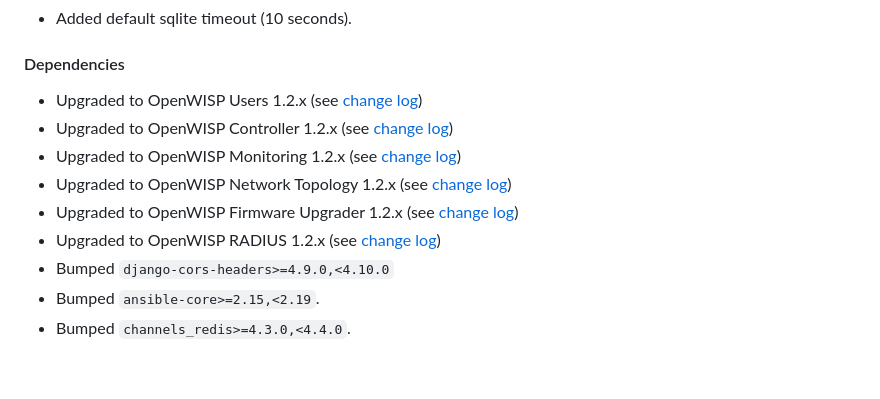
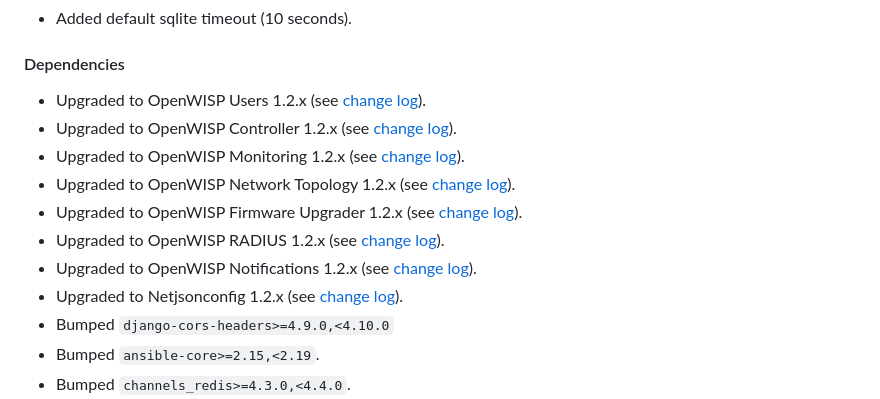
Before and after one commit to openwisp/ansible-openwisp2, a Markdown page: CHANGES.md, the part around the change. GitHub-like rendering; blank space fills up the shorter version.

Commit message:
[docs] Added OpenWISP Notifications and Netjsonconfig in changelog #559
Related to #559

```diff
--- a/CHANGES.md
+++ b/CHANGES.md
@@ -16,13 +16,17 @@
 
 #### Dependencies
 
-- Upgraded to OpenWISP Users 1.2.x (see [change log](https://github.com/openwisp/openwisp-users/releases/tag/1.2.0))
-- Upgraded to OpenWISP Controller 1.2.x (see [change log](https://github.com/openwisp/openwisp-controller/releases/tag/1.2.0))
-- Upgraded to OpenWISP Monitoring 1.2.x (see [change log](https://github.com/openwisp/openwisp-monitoring/releases/tag/1.2.0))
-- Upgraded to OpenWISP Network Topology 1.2.x (see [change log](https://github.com/openwisp/openwisp-network-topology/releases/tag/1.2.0))
-- Upgraded to OpenWISP Firmware Upgrader 1.2.x (see [change log](https://github.com/openwisp/openwisp-firmware-upgrader/releases/tag/1.2.0))
+- Upgraded to OpenWISP Users 1.2.x (see [change log](https://github.com/openwisp/openwisp-users/releases/tag/1.2.0)).
+- Upgraded to OpenWISP Controller 1.2.x (see [change log](https://github.com/openwisp/openwisp-controller/releases/tag/1.2.0)).
+- Upgraded to OpenWISP Monitoring 1.2.x (see [change log](https://github.com/openwisp/openwisp-monitoring/releases/tag/1.2.0)).
+- Upgraded to OpenWISP Network Topology 1.2.x (see [change log](https://github.com/openwisp/openwisp-network-topology/releases/tag/1.2.0)).
+- Upgraded to OpenWISP Firmware Upgrader 1.2.x (see [change log](https://github.com/openwisp/.openwisp-firmware-upgrader/releases/tag/1.2.0)).
 - Upgraded to OpenWISP RADIUS 1.2.x (see [change
-  log](https://github.com/openwisp/openwisp-radius/releases/tag/1.2.0))
+  log](https://github.com/openwisp/openwisp-radius/releases/tag/1.2.0)).
+- Upgraded to OpenWISP Notifications 1.2.x (see [change
+  log](https://github.com/openwisp/openwisp-notifications/releases/tag/1.2.0)).
+- Upgraded to Netjsonconfig 1.2.x (see [change
+  log](https://github.com/openwisp/netjsonconfig/releases/tag/1.2.0)).
 - Bumped `django-cors-headers>=4.9.0,<4.10.0`
 - Bumped `ansible-core>=2.15,<2.19`.
 - Bumped `channels_redis>=4.3.0,<4.4.0`.
```
